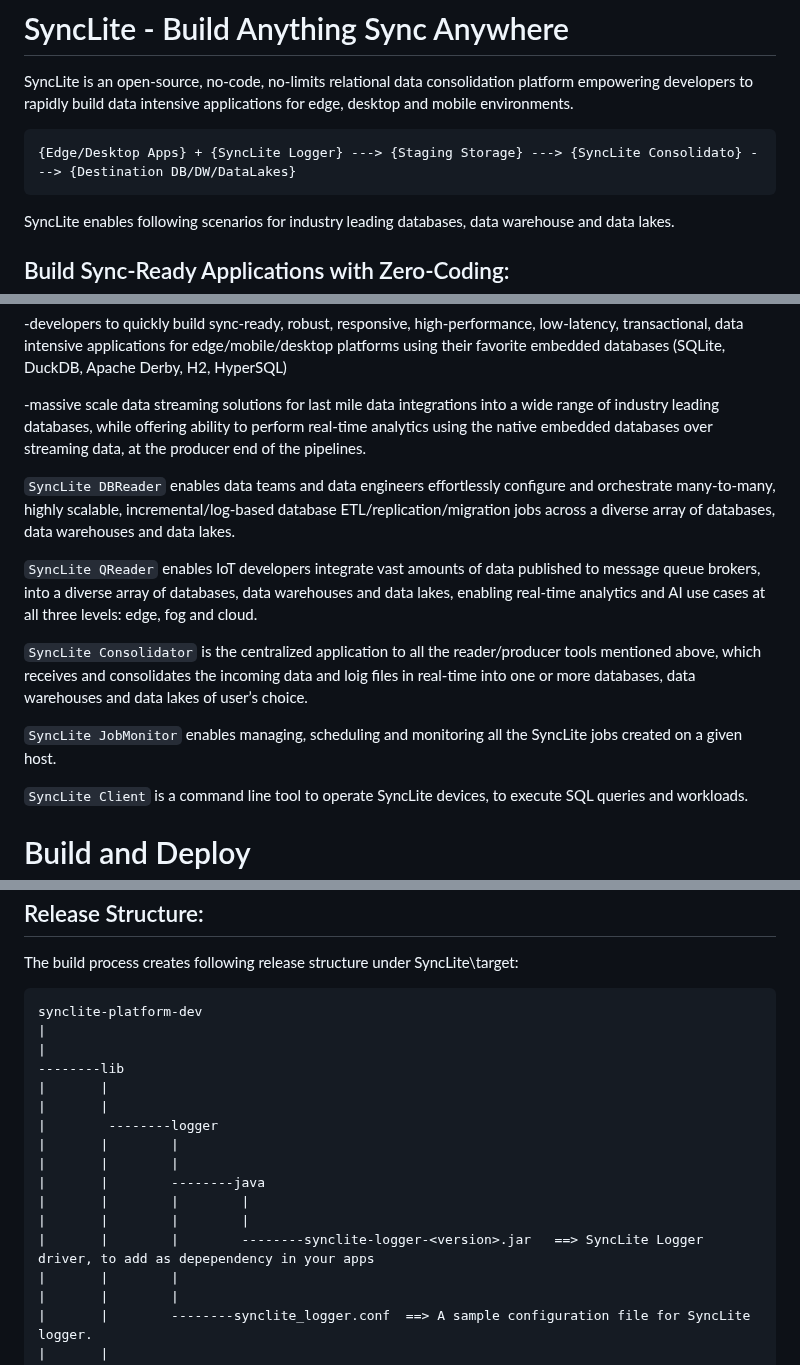
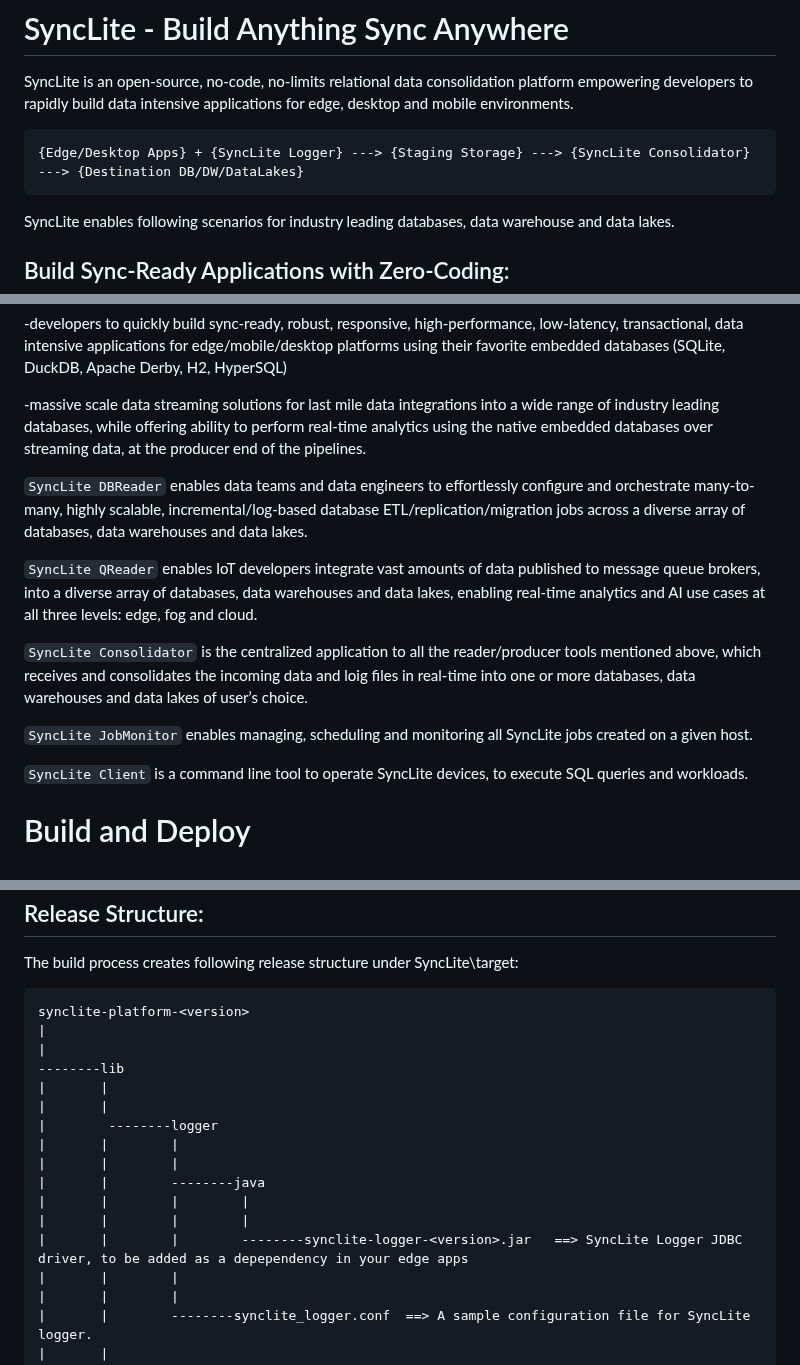
Before and after one commit to syncliteio/SyncLite, a Markdown page: README.md, 3 parts joined by grey strips. GitHub-like rendering.

````diff
--- a/README.md
+++ b/README.md
@@ -3,7 +3,7 @@
 SyncLite is an open-source, no-code, no-limits relational data consolidation platform empowering developers to rapidly build data intensive applications for edge, desktop and mobile environments.
 
 ```
-{Edge/Desktop Apps} + {SyncLite Logger} ---> {Staging Storage} ---> {SyncLite Consolidato} ---> {Destination DB/DW/DataLakes}
+{Edge/Desktop Apps} + {SyncLite Logger} ---> {Staging Storage} ---> {SyncLite Consolidator} ---> {Destination DB/DW/DataLakes}
 ```
 
 SyncLite enables following scenarios for industry leading databases, data warehouse and data lakes.
@@ -57,13 +57,13 @@ Learn More: https://www.synclite.io/solutions/iot-data-connector
 
 -massive scale data streaming solutions for last mile data integrations into a wide range of industry leading databases, while offering ability to perform real-time analytics using the native embedded databases over streaming data, at the producer end of the pipelines.
 
-```SyncLite DBReader``` enables data teams and data engineers effortlessly configure and orchestrate many-to-many, highly scalable, incremental/log-based database ETL/replication/migration jobs across a diverse array of databases, data warehouses and data lakes.
+```SyncLite DBReader``` enables data teams and data engineers to effortlessly configure and orchestrate many-to-many, highly scalable, incremental/log-based database ETL/replication/migration jobs across a diverse array of databases, data warehouses and data lakes.
 
 ```SyncLite QReader``` enables IoT developers integrate vast amounts of data published to message queue brokers, into a diverse array of databases, data warehouses and data lakes, enabling real-time analytics and AI use cases at all three levels: edge, fog and cloud.
 
 ```SyncLite Consolidator``` is the centralized application to all the reader/producer tools mentioned above, which receives and consolidates the incoming data and loig files in real-time into one or more databases, data warehouses and data lakes of user’s choice.
 
-```SyncLite JobMonitor``` enables managing, scheduling and monitoring all the SyncLite jobs created on a given host.
+```SyncLite JobMonitor``` enables managing, scheduling and monitoring all SyncLite jobs created on a given host.
 
 ```SyncLite Client``` is a command line tool to operate SyncLite devices, to execute SQL queries and workloads.
 
@@ -91,7 +91,7 @@ Learn More: https://www.synclite.io/solutions/iot-data-connector
 
 The build process creates following release structure under SyncLite\target:
 ```
-synclite-platform-dev
+synclite-platform-<version>
 |
 |
 --------lib
@@ -103,7 +103,7 @@ synclite-platform-dev
 |       |        --------java
 |       |        |        |
 |       |        |        |
-|       |        |        --------synclite-logger-<version>.jar   ==> SyncLite Logger driver, to add as depependency in your apps
+|       |        |        --------synclite-logger-<version>.jar   ==> SyncLite Logger JDBC driver, to be added as a depependency in your edge apps
 |       |        |
 |       |        |
 |       |        --------synclite_logger.conf  ==> A sample configuration file for SyncLite logger.
````
Also changed, not shown: other parts of README.md (+26 -27 lines).
